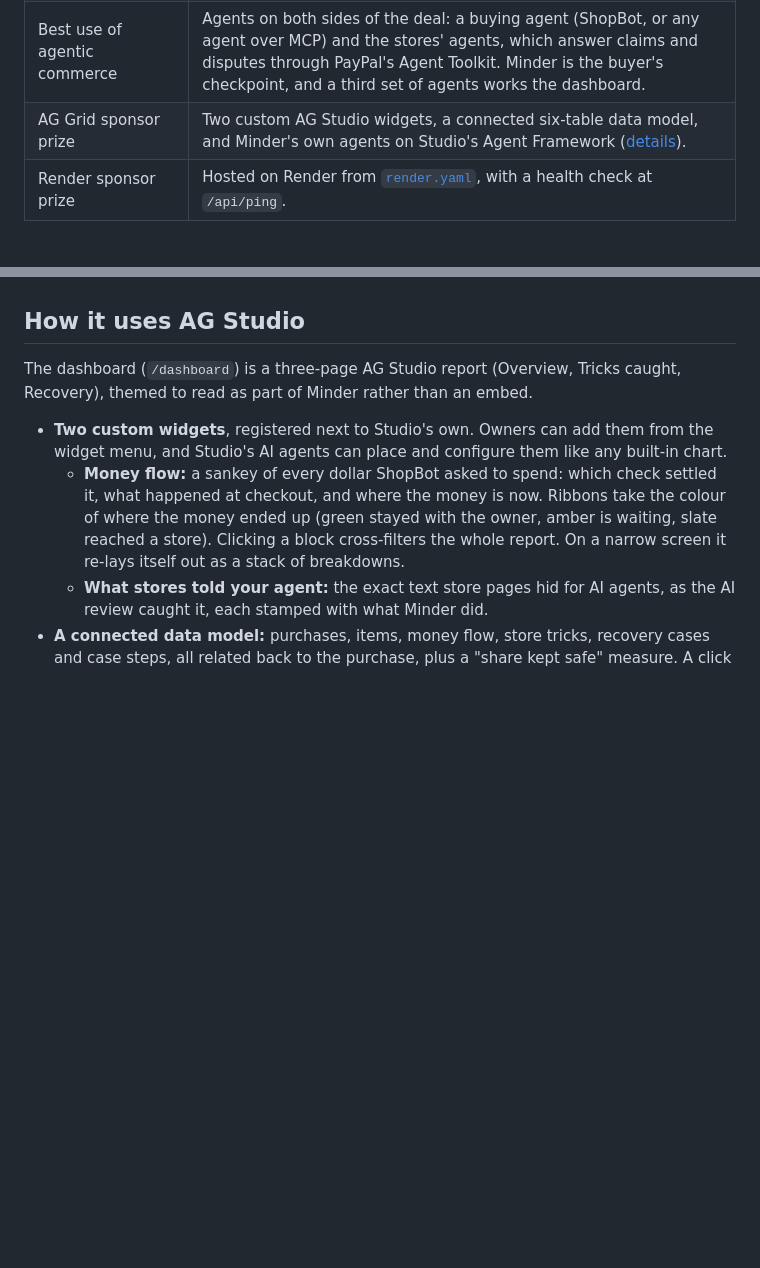
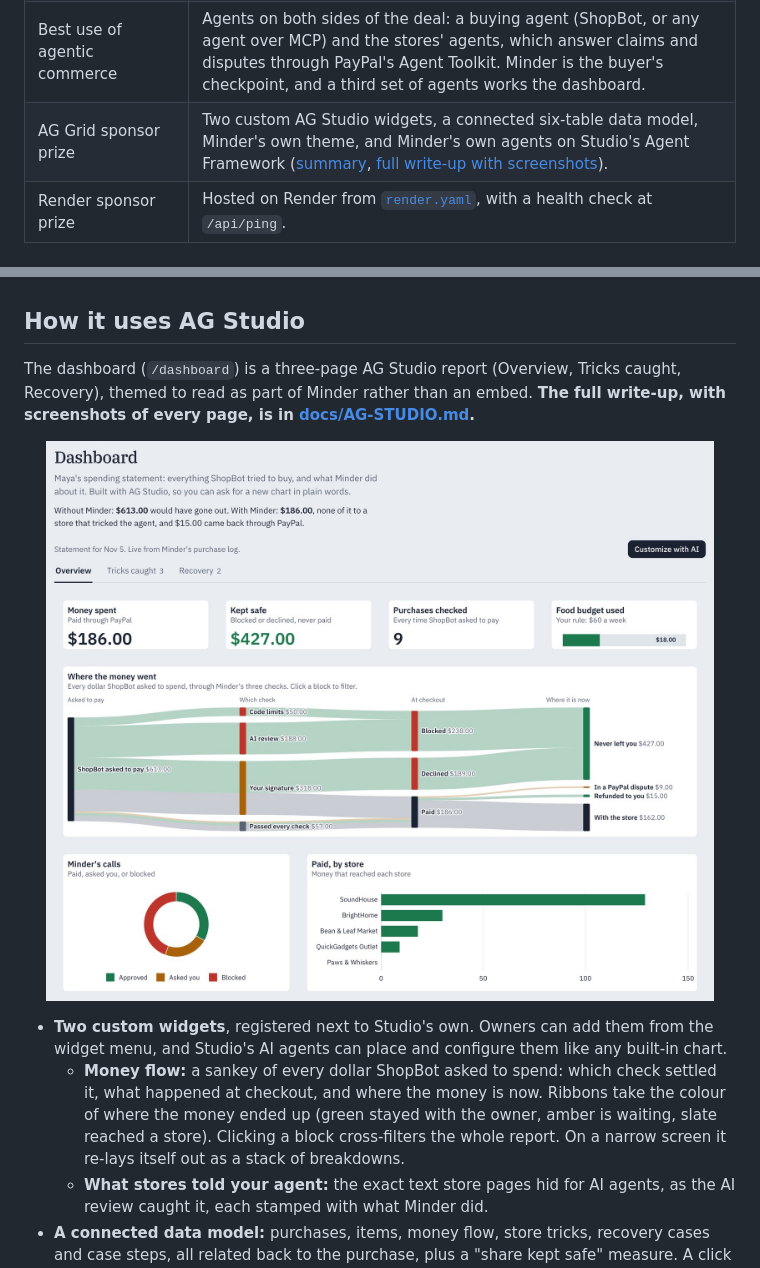
Before and after one commit to Laurel-11/Minder, a Markdown page: README.md, 2 parts joined by grey strips. Rendered like a GitHub page; pictures changed too: docs/assets/ag-overview.jpg (added); blank space fills up the shorter version.

```diff
--- a/README.md
+++ b/README.md
@@ -118,7 +118,7 @@ On the 28-purchase exam ([report](docs/proof/exam.md)), the 14 tricked orders wo
 | Presentation | [The video](https://www.youtube.com/watch?v=rPdLauPEaNM) ([storyline](docs/VIDEO.md)), the [3-minute tour](#try-it-in-3-minutes) and the [with and without](#with-and-without-minder) numbers. |
 | Best use of PayPal + AI | Minder is built on the buyer's side of PayPal ([why PayPal](#why-paypal)). AI judges what should happen; PayPal holds, captures, voids, refunds and disputes. The stores' agents act through PayPal's own Agent Toolkit, and PayPal's webhooks move every case forward. The demo check reads every result back from PayPal's API. |
 | Best use of agentic commerce | Agents on both sides of the deal: a buying agent (ShopBot, or any agent over MCP) and the stores' agents, which answer claims and disputes through PayPal's Agent Toolkit. Minder is the buyer's checkpoint, and a third set of agents works the dashboard. |
-| AG Grid sponsor prize | Two custom AG Studio widgets, a connected six-table data model, and Minder's own agents on Studio's Agent Framework ([details](#how-it-uses-ag-studio)). |
+| AG Grid sponsor prize | Two custom AG Studio widgets, a connected six-table data model, Minder's own theme, and Minder's own agents on Studio's Agent Framework ([summary](#how-it-uses-ag-studio), [full write-up with screenshots](docs/AG-STUDIO.md)). |
 | Render sponsor prize | Hosted on Render from [`render.yaml`](render.yaml), with a health check at `/api/ping`. |
 
 ## How it works
@@ -239,7 +239,9 @@ Agents can spend only within Maya's rules, and they cannot accept refunds, escal
 
 ## How it uses AG Studio
 
-The dashboard (`/dashboard`) is a three-page AG Studio report (Overview, Tricks caught, Recovery), themed to read as part of Minder rather than an embed.
+The dashboard (`/dashboard`) is a three-page AG Studio report (Overview, Tricks caught, Recovery), themed to read as part of Minder rather than an embed. **The full write-up, with screenshots of every page, is in [docs/AG-STUDIO.md](docs/AG-STUDIO.md).**
+
+<p align="center"><img src="docs/assets/ag-overview.jpg" alt="The dashboard's Overview page, built with AG Studio" width="100%"></p>
 
 - **Two custom widgets**, registered next to Studio's own. Owners can add them from the widget menu, and Studio's AI agents can place and configure them like any built-in chart.
   - **Money flow:** a sankey of every dollar ShopBot asked to spend: which check settled it, what happened at checkout, and where the money is now. Ribbons take the colour of where the money ended up (green stayed with the owner, amber is waiting, slate reached a store). Clicking a block cross-filters the whole report. On a narrow screen it re-lays itself out as a stack of breakdowns.
```
Also changed, not shown: docs/AG-STUDIO.md (added, +73 -0 lines), docs/assets/ag-ai-built-flow.jpg (added), docs/assets/ag-phone-flow.jpg (added), docs/assets/ag-recovery.jpg (added), docs/assets/ag-tricks-caught.jpg (added).
